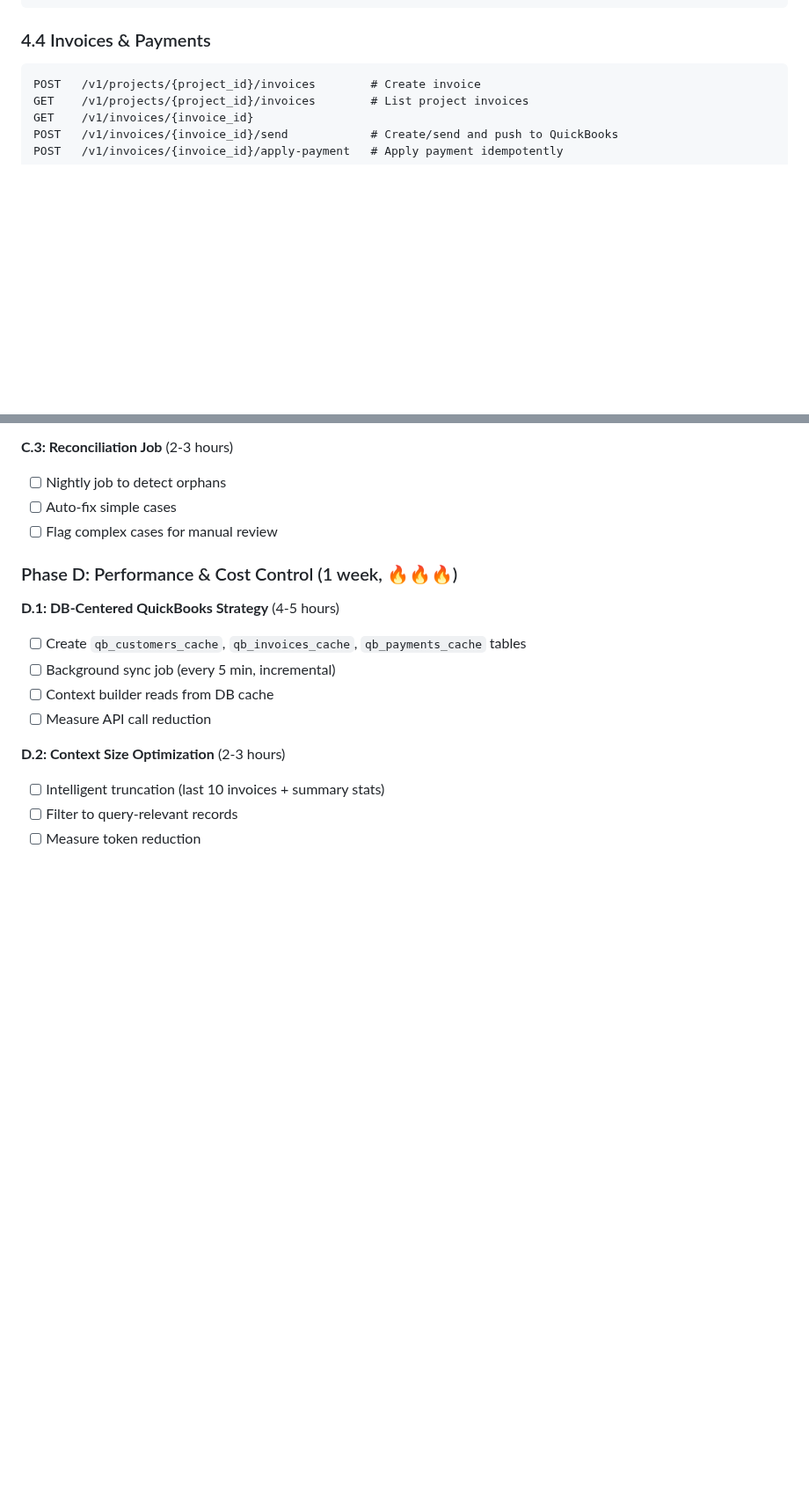
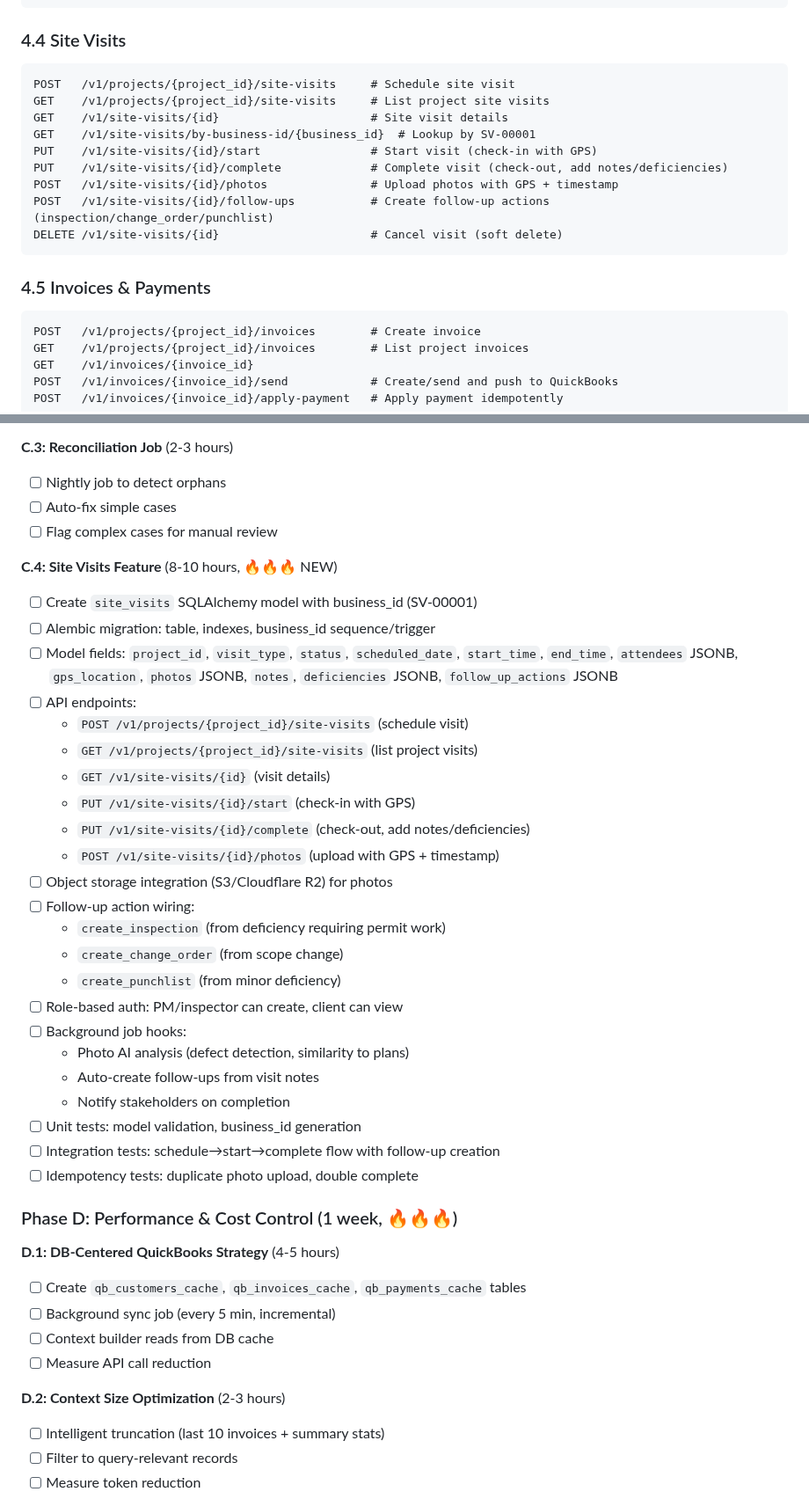
Before and after one commit to GarayInvestments/HouseRenoAI, a Markdown page: docs/PROJECT_ROADMAP.md, 2 parts joined by grey strips. Shown at 88% size. Drawn GitHub-style; blank space fills up the shorter version.

````diff
--- a/docs/PROJECT_ROADMAP.md
+++ b/docs/PROJECT_ROADMAP.md
@@ -189,7 +192,21 @@ POST   /v1/inspections/{inspection_id}/photos    # Upload photos with GPS/timest
 GET    /v1/projects/{project_id}/inspections     # All inspections for project
 ```
 
-### 4.4 Invoices & Payments
+### 4.4 Site Visits
+
+```
+POST   /v1/projects/{project_id}/site-visits     # Schedule site visit
+GET    /v1/projects/{project_id}/site-visits     # List project site visits
+GET    /v1/site-visits/{id}                      # Site visit details
+GET    /v1/site-visits/by-business-id/{business_id}  # Lookup by SV-00001
+PUT    /v1/site-visits/{id}/start                # Start visit (check-in with GPS)
+PUT    /v1/site-visits/{id}/complete             # Complete visit (check-out, add notes/deficiencies)
+POST   /v1/site-visits/{id}/photos               # Upload photos with GPS + timestamp
+POST   /v1/site-visits/{id}/follow-ups           # Create follow-up actions (inspection/change_order/punchlist)
+DELETE /v1/site-visits/{id}                      # Cancel visit (soft delete)
+```
+
+### 4.5 Invoices & Payments
 
 ```
 POST   /v1/projects/{project_id}/invoices        # Create invoice
@@ -1038,6 +1055,31 @@ async def reconcile_schedules_and_inspections():
 - [ ] Auto-fix simple cases
 - [ ] Flag complex cases for manual review
 
+**C.4: Site Visits Feature** (8-10 hours, 🔥🔥🔥 NEW)
+- [ ] Create `site_visits` SQLAlchemy model with business_id (SV-00001)
+- [ ] Alembic migration: table, indexes, business_id sequence/trigger
+- [ ] Model fields: `project_id`, `visit_type`, `status`, `scheduled_date`, `start_time`, `end_time`, `attendees` JSONB, `gps_location`, `photos` JSONB, `notes`, `deficiencies` JSONB, `follow_up_actions` JSONB
+- [ ] API endpoints:
+  - `POST /v1/projects/{project_id}/site-visits` (schedule visit)
+  - `GET /v1/projects/{project_id}/site-visits` (list project visits)
+  - `GET /v1/site-visits/{id}` (visit details)
+  - `PUT /v1/site-visits/{id}/start` (check-in with GPS)
+  - `PUT /v1/site-visits/{id}/complete` (check-out, add notes/deficiencies)
+  - `POST /v1/site-visits/{id}/photos` (upload with GPS + timestamp)
+- [ ] Object storage integration (S3/Cloudflare R2) for photos
+- [ ] Follow-up action wiring:
+  - `create_inspection` (from deficiency requiring permit work)
+  - `create_change_order` (from scope change)
+  - `create_punchlist` (from minor deficiency)
+- [ ] Role-based auth: PM/inspector can create, client can view
+- [ ] Background job hooks:
+  - Photo AI analysis (defect detection, similarity to plans)
+  - Auto-create follow-ups from visit notes
+  - Notify stakeholders on completion
+- [ ] Unit tests: model validation, business_id generation
+- [ ] Integration tests: schedule→start→complete flow with follow-up creation
+- [ ] Idempotency tests: duplicate photo upload, double complete
+
 ### Phase D: Performance & Cost Control (1 week, 🔥🔥🔥)
 
 **D.1: DB-Centered QuickBooks Strategy** (4-5 hours)
````
Also changed, not shown: other parts of docs/PROJECT_ROADMAP.md (+14 -7 lines), docs/IMPLEMENTATION_TRACKER.md (added, +561 -0 lines).
